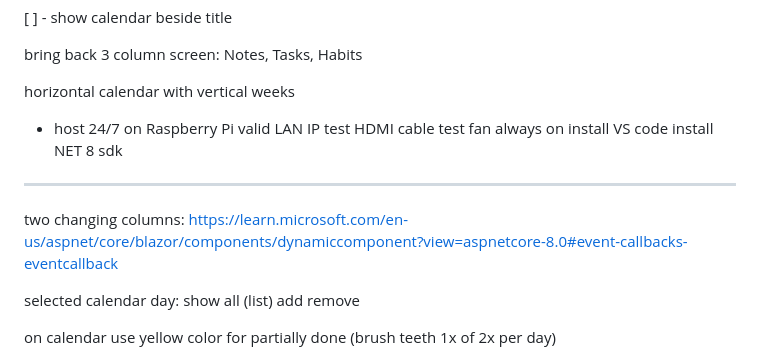
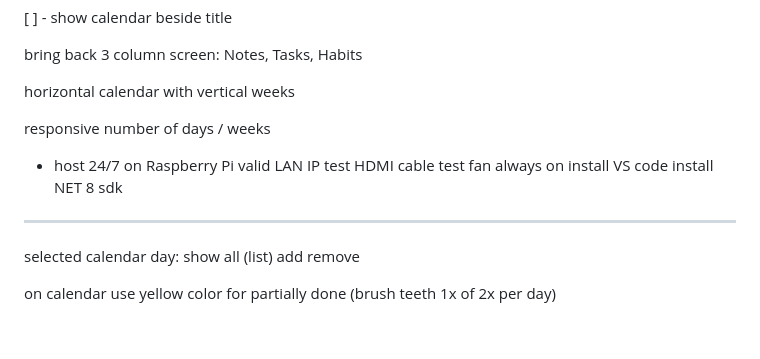
Before and after one commit to Jinjinov/OpenHabitTracker, a Markdown page: TODO.md, the part around the change. Rendered like a GitHub page; blank space fills up the shorter version.

Commit message:
updated TODO

```diff
--- a/TODO.md
+++ b/TODO.md
@@ -28,6 +28,8 @@ bring back 3 column screen: Notes, Tasks, Habits
 
 horizontal calendar with vertical weeks
 
+responsive number of days / weeks
+
 
 - host 24/7 on Raspberry Pi
 	valid LAN IP
@@ -38,9 +40,6 @@ horizontal calendar with vertical weeks
 	install NET 8 sdk
 
 ---------------------------------------------------------------------------------------------------
-
-two changing columns:
-	https://learn.microsoft.com/en-us/aspnet/core/blazor/components/dynamiccomponent?view=aspnetcore-8.0#event-callbacks-eventcallback
 
 selected calendar day:
 	show all (list)
```
